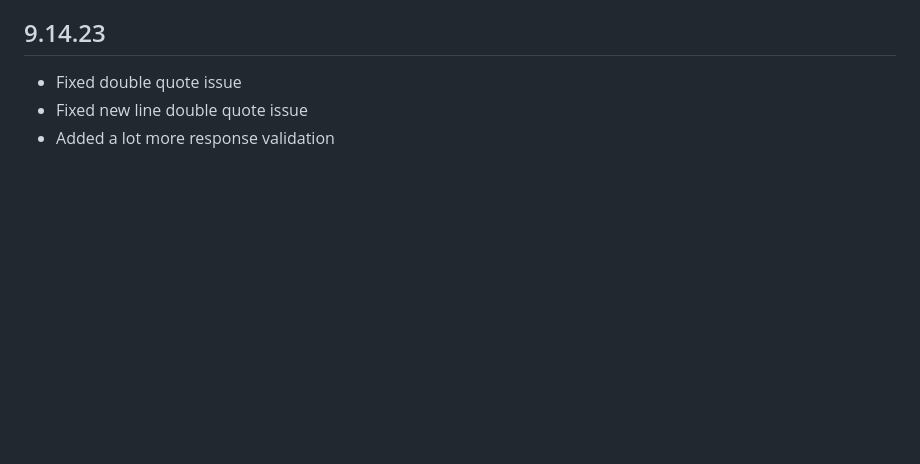
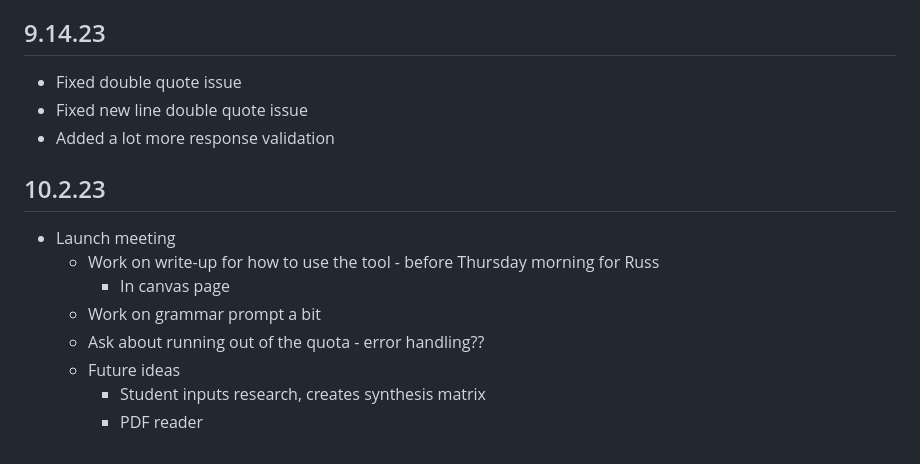
Before and after one commit to usu-cidi/ai-writing-coach, a Markdown page: notes.md, the part around the change. GitHub-like rendering; blank space fills up the shorter version.

Commit message:
meeting oct 2

```diff
--- a/notes.md
+++ b/notes.md
@@ -165,3 +165,13 @@ Emma Lynn
 * Fixed double quote issue
 * Fixed new line double quote issue
 * Added a lot more response validation
+
+## 10.2.23
+* Launch meeting
+  * Work on write-up for how to use the tool - before Thursday morning for Russ
+    * In canvas page
+  * Work on grammar prompt a bit
+  * Ask about running out of the quota - error handling??
+  * Future ideas
+    * Student inputs research, creates synthesis matrix
+    * PDF reader
```
